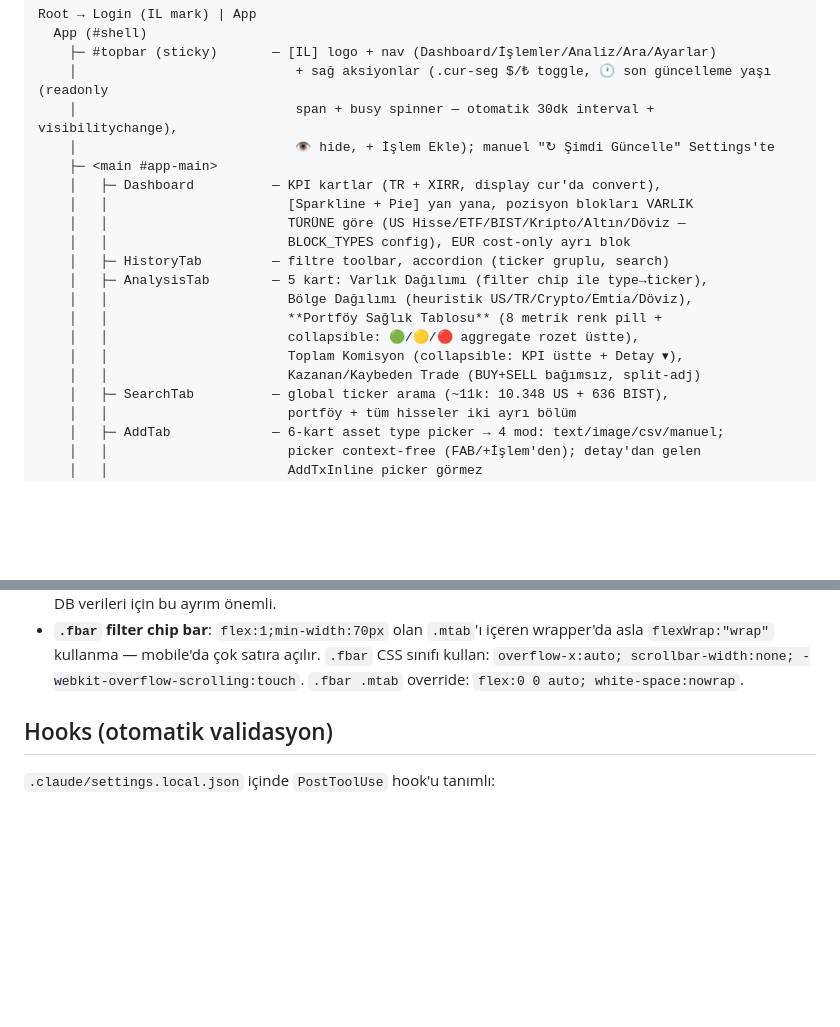
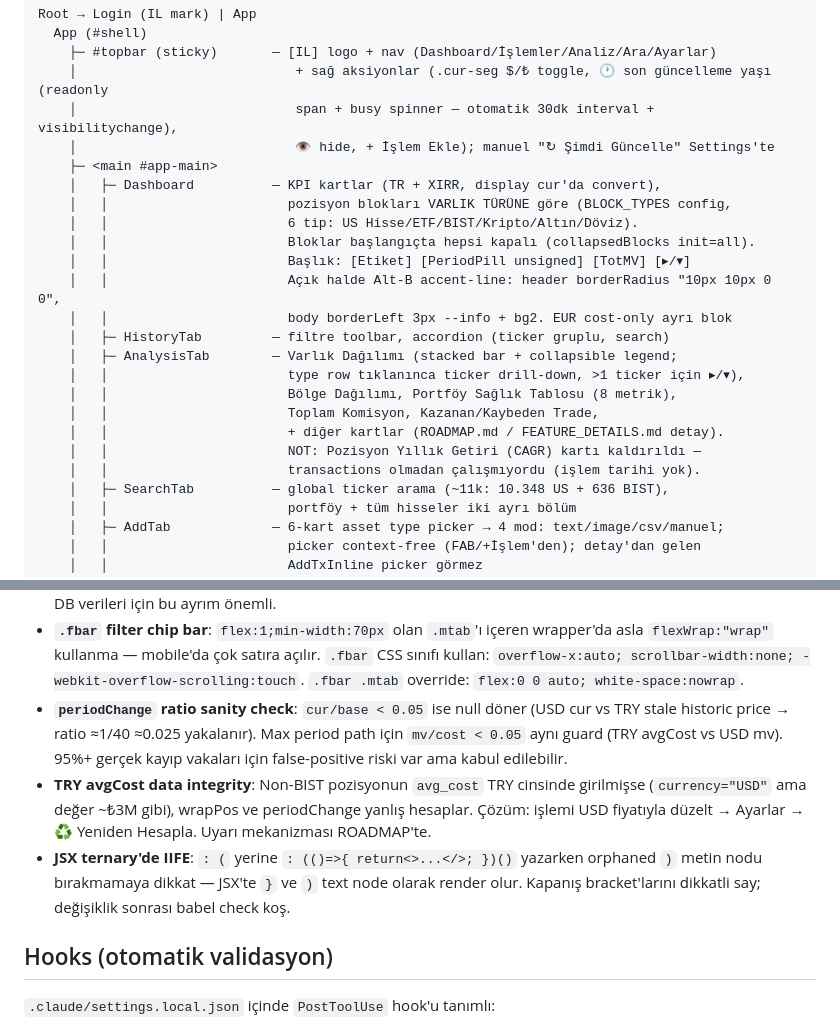
Before and after one commit to canmrtr/Investment-Ledger, a Markdown page: CLAUDE.md, 2 parts joined by grey strips. Drawn GitHub-style; blank space fills up the shorter version.

Commit message:
Docs: update CLAUDE.md + ROADMAP for session 2026-04-29
CLAUDE.md:
- Dashboard block section: collapsible init, Alt-B design, pill-first order
- AnalysisTab: Varlık Dağılımı drill-down, CAGR card removed note
- Gotchas: periodChange ratio check, TRY avgCost data integrity, JSX IIFE orphan

ROADMAP.md:
- Mark complete: Dashboard pill-first order, Varlık Dağılımı drill-down
- Mark removed: CAGR Tablosu (built but broken, deleted)

Co-Authored-By: Claude Sonnet 4.6 <noreply@anthropic.com>

```diff
--- a/CLAUDE.md
+++ b/CLAUDE.md
@@ -49,16 +49,20 @@ Root → Login (IL mark) | App
     │                            👁 hide, + İşlem Ekle); manuel "↻ Şimdi Güncelle" Settings'te
     ├─ <main #app-main>
     │   ├─ Dashboard          — KPI kartlar (TR + XIRR, display cur'da convert),
-    │   │                       [Sparkline + Pie] yan yana, pozisyon blokları VARLIK
-    │   │                       TÜRÜNE göre (US Hisse/ETF/BIST/Kripto/Altın/Döviz —
-    │   │                       BLOCK_TYPES config), EUR cost-only ayrı blok
+    │   │                       pozisyon blokları VARLIK TÜRÜNE göre (BLOCK_TYPES config,
+    │   │                       6 tip: US Hisse/ETF/BIST/Kripto/Altın/Döviz).
+    │   │                       Bloklar başlangıçta hepsi kapalı (collapsedBlocks init=all).
+    │   │                       Başlık: [Etiket] [PeriodPill unsigned] [TotMV] [▸/▾]
+    │   │                       Açık halde Alt-B accent-line: header borderRadius "10px 10px 0 0",
+    │   │                       body borderLeft 3px --info + bg2. EUR cost-only ayrı blok
     │   ├─ HistoryTab         — filtre toolbar, accordion (ticker gruplu, search)
-    │   ├─ AnalysisTab        — 5 kart: Varlık Dağılımı (filter chip ile type→ticker),
-    │   │                       Bölge Dağılımı (heuristik US/TR/Crypto/Emtia/Döviz),
-    │   │                       **Portföy Sağlık Tablosu** (8 metrik renk pill +
-    │   │                       collapsible: 🟢/🟡/🔴 aggregate rozet üstte),
-    │   │                       Toplam Komisyon (collapsible: KPI üstte + Detay ▾),
-    │   │                       Kazanan/Kaybeden Trade (BUY+SELL bağımsız, split-adj)
+    │   ├─ AnalysisTab        — Varlık Dağılımı (stacked bar + collapsible legend;
+    │   │                       type row tıklanınca ticker drill-down, >1 ticker için ▸/▾),
+    │   │                       Bölge Dağılımı, Portföy Sağlık Tablosu (8 metrik),
+    │   │                       Toplam Komisyon, Kazanan/Kaybeden Trade,
+    │   │                       + diğer kartlar (ROADMAP.md / FEATURE_DETAILS.md detay).
+    │   │                       NOT: Pozisyon Yıllık Getiri (CAGR) kartı kaldırıldı —
+    │   │                       transactions olmadan çalışmıyordu (işlem tarihi yok).
     │   ├─ SearchTab          — global ticker arama (~11k: 10.348 US + 636 BIST),
     │   │                       portföy + tüm hisseler iki ayrı bölüm
     │   ├─ AddTab             — 6-kart asset type picker → 4 mod: text/image/csv/manuel;
@@ -229,6 +233,9 @@ Fundamental Veri (FMP + EDGAR + İş Yatırım) · AnalysisTab kartları · Sear
 - **Supabase CLI**: `npx supabase link --project-ref jfetubcilmuthpddkodg` ile bağlı. Edge fn deploy: `supabase/functions/<fn-name>/index.ts` yapısı gerekli (`.js` + rename). `npx supabase functions deploy <fn-name> --no-verify-jwt`. `db query --linked --query "SELECT..."` ile schema sorgusu.
 - **`p.currency` vs price_cache currency**: `prc[ticker]` değerleri her zaman BIST→TRY (Yahoo), diğer→USD (Massive) döner — `p.currency` ile aynı olmak zorunda değil (AI-parse hatası, stale data). MV hesaplarken (`mvDisp`, `allDisp`) `p.type==="BIST"?"TRY":"USD"` kullan; cost hesaplarken `p.currency` doğru (avg_cost o currency'de saklanır). `rebuildPositions` normCur ile yeni kayıtlar her zaman doğru currency alır ama eski DB verileri için bu ayrım önemli.
 - **`.fbar` filter chip bar**: `flex:1;min-width:70px` olan `.mtab`'ı içeren wrapper'da asla `flexWrap:"wrap"` kullanma — mobile'da çok satıra açılır. `.fbar` CSS sınıfı kullan: `overflow-x:auto; scrollbar-width:none; -webkit-overflow-scrolling:touch`. `.fbar .mtab` override: `flex:0 0 auto; white-space:nowrap`.
+- **`periodChange` ratio sanity check**: `cur/base < 0.05` ise null döner (USD cur vs TRY stale historic price → ratio ≈1/40 ≈0.025 yakalanır). Max period path için `mv/cost < 0.05` aynı guard (TRY avgCost vs USD mv). 95%+ gerçek kayıp vakaları için false-positive riski var ama kabul edilebilir.
+- **TRY avgCost data integrity**: Non-BIST pozisyonun `avg_cost` TRY cinsinde girilmişse (`currency="USD"` ama değer ~₺3M gibi), wrapPos ve periodChange yanlış hesaplar. Çözüm: işlemi USD fiyatıyla düzelt → Ayarlar → ♻️ Yeniden Hesapla. Uyarı mekanizması ROADMAP'te.
+- **JSX ternary'de IIFE**: `: (` yerine `: (()=>{ return<>...</>; })()` yazarken orphaned `)` metin nodu bırakmamaya dikkat — JSX'te `}` ve `)` text node olarak render olur. Kapanış bracket'larını dikkatli say; değişiklik sonrası babel check koş.
 
 ## Hooks (otomatik validasyon)
 
```
Also changed, not shown: ROADMAP.md (+3 -2 lines).
